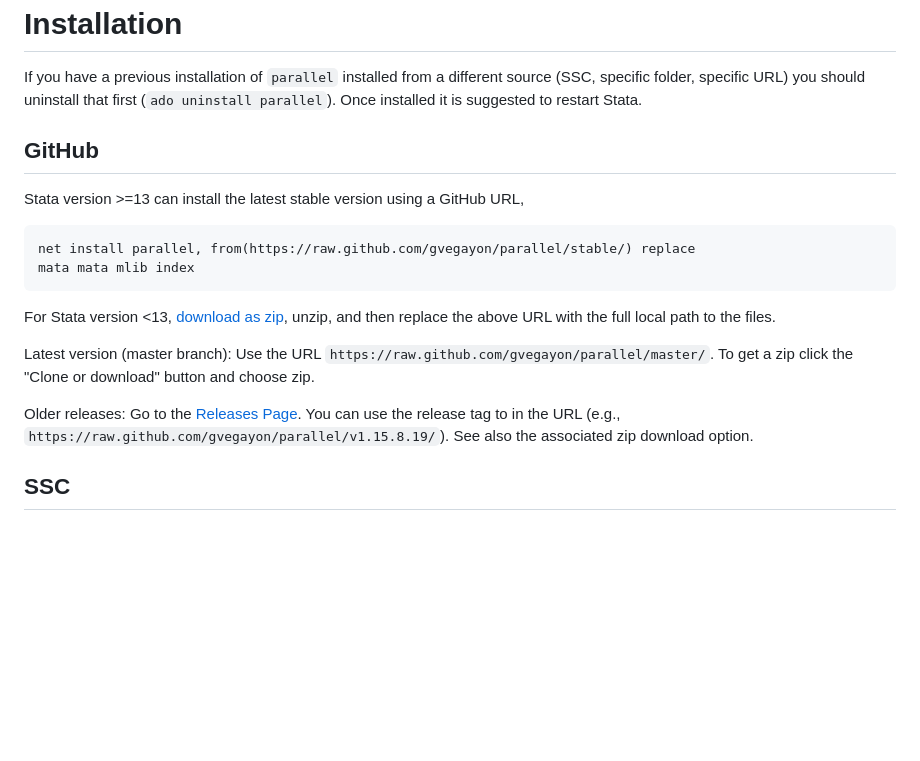
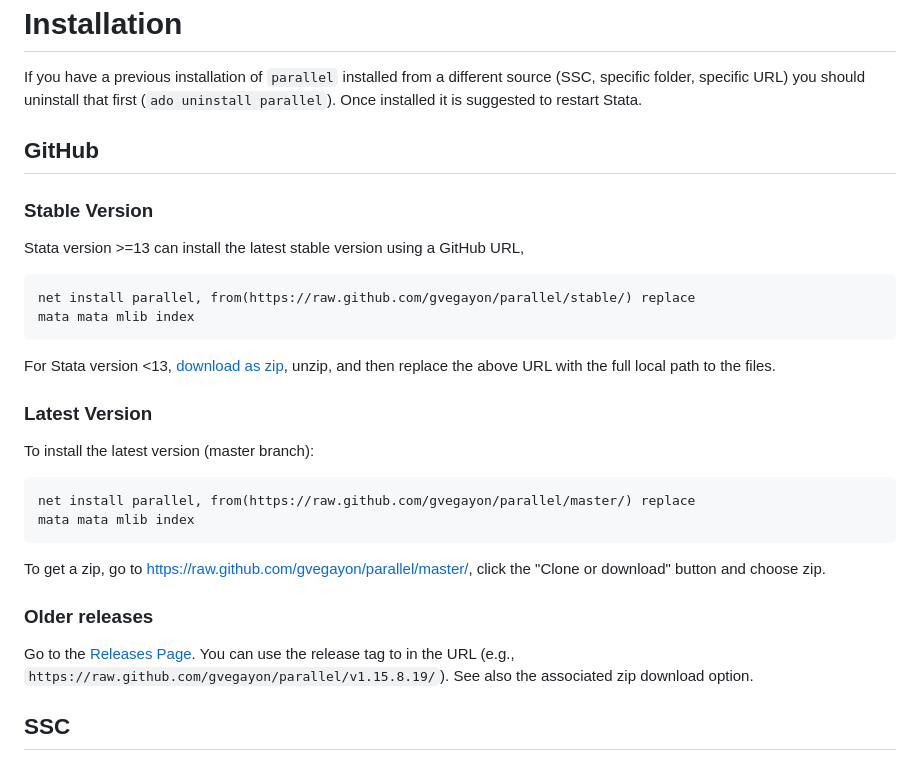
Before and after one commit to gvegayon/parallel, a Markdown page: README.md, the part around the change. Drawn GitHub-style; blank space fills up the shorter version.

Commit message:
Make installing latest more prominent in docs

````diff
--- a/README.md
+++ b/README.md
@@ -44,6 +44,8 @@ If you have a previous installation of `parallel` installed from a different sou
 GitHub
 -----------------------------------
 
+### Stable Version
+
 Stata version &gt;=13 can install the latest stable version using a GitHub URL,
 
 ``` stata
@@ -53,10 +55,20 @@ mata mata mlib index
 
 For Stata version &lt;13, [download as zip](https://github.com/gvegayon/parallel/archive/stable.zip), unzip, and then replace the above URL with the full local path to the files.
 
-Latest version (master branch): Use the URL `https://raw.github.com/gvegayon/parallel/master/`. To get a zip click the "Clone or download" button and choose zip.
+
+### Latest Version
+To install the latest version (master branch):
+
+``` stata
+net install parallel, from(https://raw.github.com/gvegayon/parallel/master/) replace
+mata mata mlib index
+```
+
+To get a zip, go to https://raw.github.com/gvegayon/parallel/master/, click the "Clone or download" button and choose zip.
 
 
-Older releases: Go to the [Releases Page](https://github.com/gvegayon/parallel/releases). You can use the release tag to in the URL (e.g., `https://raw.github.com/gvegayon/parallel/v1.15.8.19/`). See also the associated zip download option.
+### Older releases
+Go to the [Releases Page](https://github.com/gvegayon/parallel/releases). You can use the release tag to in the URL (e.g., `https://raw.github.com/gvegayon/parallel/v1.15.8.19/`). See also the associated zip download option.
 
 SSC
 ---
````
